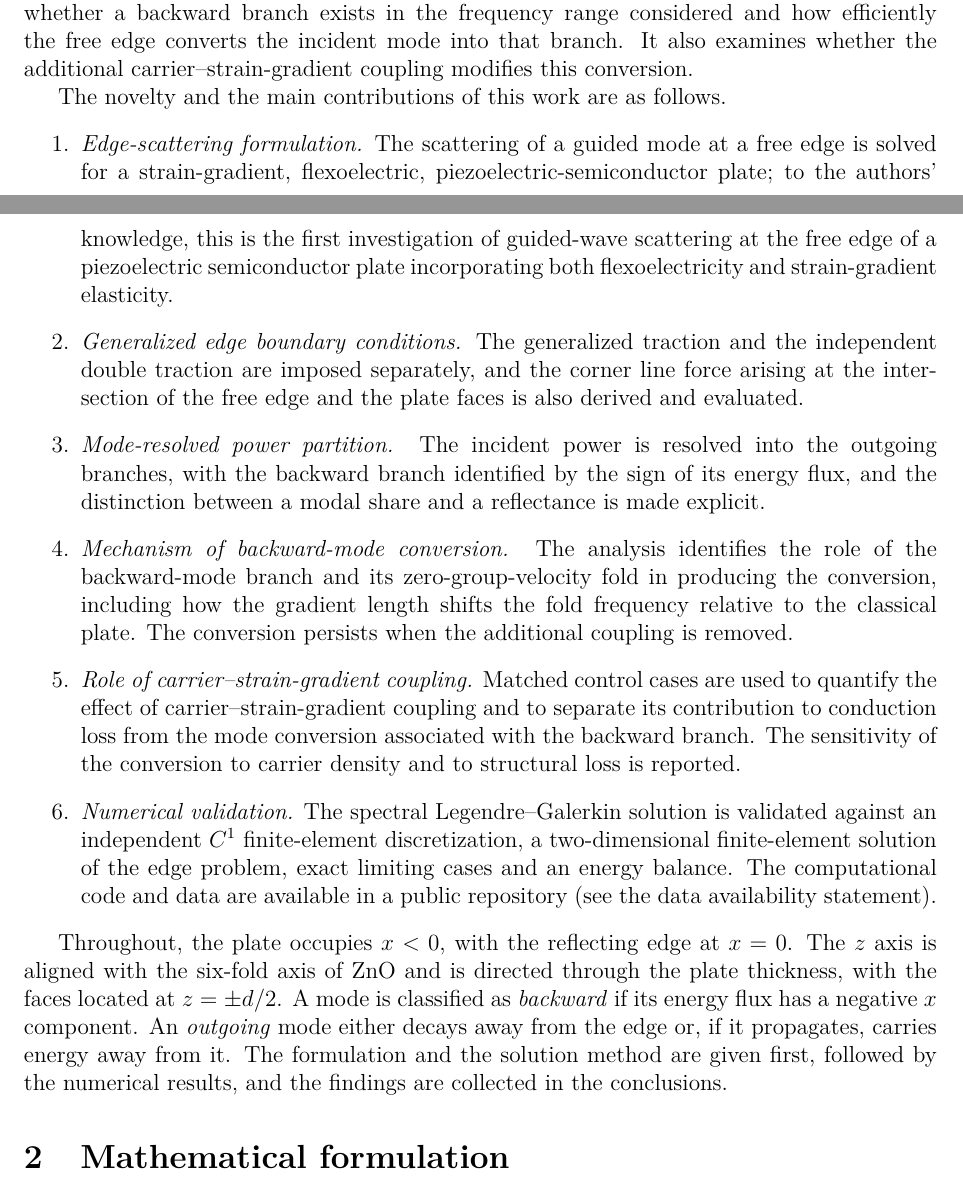
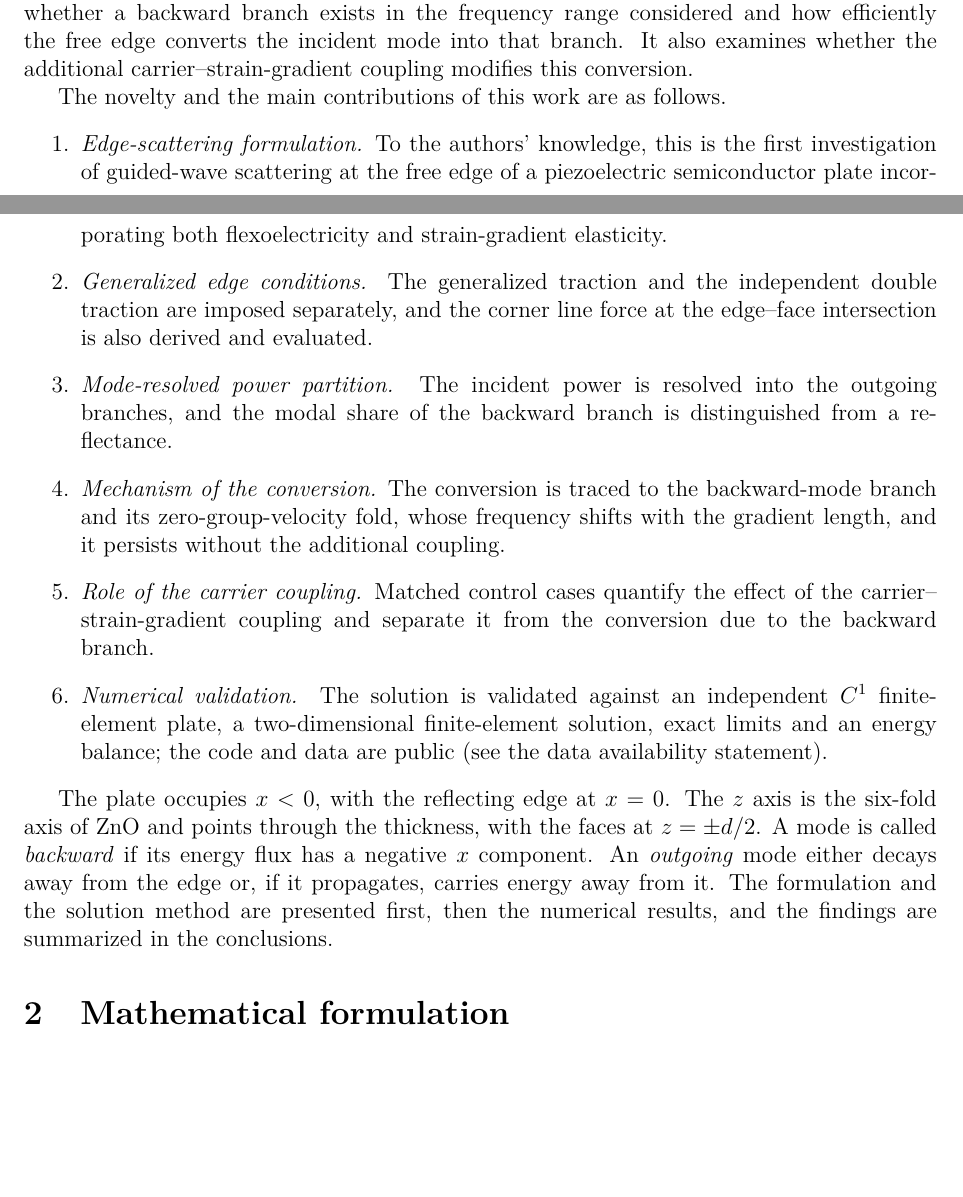
Before and after one commit to vipin-oss/PAPER_12_OVERLEAF_SUBMISSION, a LaTeX paper (main.tex, which reads sections/introduction.tex): two parts of pages 3 and 4 of 53 before the commit and two parts of pages 3 and 4 of 52 after it, joined at a grey line, cut so that both start at the same text, the shorter picture padded with empty space. Compiled offline with pdfLaTeX.

Commit message:
Introduction: concise contribution list, softer closing paragraph
Co-Authored-By: Claude Sonnet 5.5 <noreply@anthropic.com>
Claude-Session: https://claude.ai/code/session_01ENNq6H6GM7FfkrShr4VaCU

```diff
--- a/sections/introduction.tex
+++ b/sections/introduction.tex
@@ -17,12 +17,12 @@ The present study investigates guided-wave scattering at the free edge of an n-t
 
 The novelty and the main contributions of this work are as follows.
 \begin{enumerate}
-\item \emph{Edge-scattering formulation.}  The scattering of a guided mode at a free edge is solved for a strain-gradient, flexoelectric, piezoelectric-semiconductor plate; to the authors' knowledge, this is the first investigation of guided-wave scattering at the free edge of a piezoelectric semiconductor plate incorporating both flexoelectricity and strain-gradient elasticity.
-\item \emph{Generalized edge boundary conditions.}  The generalized traction and the independent double traction are imposed separately, and the corner line force arising at the intersection of the free edge and the plate faces is also derived and evaluated.
-\item \emph{Mode-resolved power partition.}  The incident power is resolved into the outgoing branches, with the backward branch identified by the sign of its energy flux, and the distinction between a modal share and a reflectance is made explicit.
-\item \emph{Mechanism of backward-mode conversion.}  The analysis identifies the role of the backward-mode branch and its zero-group-velocity fold in producing the conversion, including how the gradient length shifts the fold frequency relative to the classical plate.  The conversion persists when the additional coupling is removed.
-\item \emph{Role of carrier--strain-gradient coupling.}  Matched control cases are used to quantify the effect of carrier--strain-gradient coupling and to separate its contribution to conduction loss from the mode conversion associated with the backward branch.  The sensitivity of the conversion to carrier density and to structural loss is reported.
-\item \emph{Numerical validation.}  The spectral Legendre--Galerkin solution is validated against an independent $C^{1}$ finite-element discretization, a two-dimensional finite-element solution of the edge problem, exact limiting cases and an energy balance.  The computational code and data are available in a public repository (see the data availability statement).
+\item \emph{Edge-scattering formulation.}  To the authors' knowledge, this is the first investigation of guided-wave scattering at the free edge of a piezoelectric semiconductor plate incorporating both flexoelectricity and strain-gradient elasticity.
+\item \emph{Generalized edge conditions.}  The generalized traction and the independent double traction are imposed separately, and the corner line force at the edge--face intersection is also derived and evaluated.
+\item \emph{Mode-resolved power partition.}  The incident power is resolved into the outgoing branches, and the modal share of the backward branch is distinguished from a reflectance.
+\item \emph{Mechanism of the conversion.}  The conversion is traced to the backward-mode branch and its zero-group-velocity fold, whose frequency shifts with the gradient length, and it persists without the additional coupling.
+\item \emph{Role of the carrier coupling.}  Matched control cases quantify the effect of the carrier--strain-gradient coupling and separate it from the conversion due to the backward branch.
+\item \emph{Numerical validation.}  The solution is validated against an independent $C^{1}$ finite-element plate, a two-dimensional finite-element solution, exact limits and an energy balance; the code and data are public (see the data availability statement).
 \end{enumerate}
 
-Throughout, the plate occupies $x<0$, with the reflecting edge at $x=0$.  The $z$ axis is aligned with the six-fold axis of ZnO and is directed through the plate thickness, with the faces located at $z=\pm d/2$.  A mode is classified as \emph{backward} if its energy flux has a negative $x$ component.  An \emph{outgoing} mode either decays away from the edge or, if it propagates, carries energy away from it.  The formulation and the solution method are given first, followed by the numerical results, and the findings are collected in the conclusions.
+The plate occupies $x<0$, with the reflecting edge at $x=0$.  The $z$ axis is the six-fold axis of ZnO and points through the thickness, with the faces at $z=\pm d/2$.  A mode is called \emph{backward} if its energy flux has a negative $x$ component.  An \emph{outgoing} mode either decays away from the edge or, if it propagates, carries energy away from it.  The formulation and the solution method are presented first, then the numerical results, and the findings are summarized in the conclusions.
```
